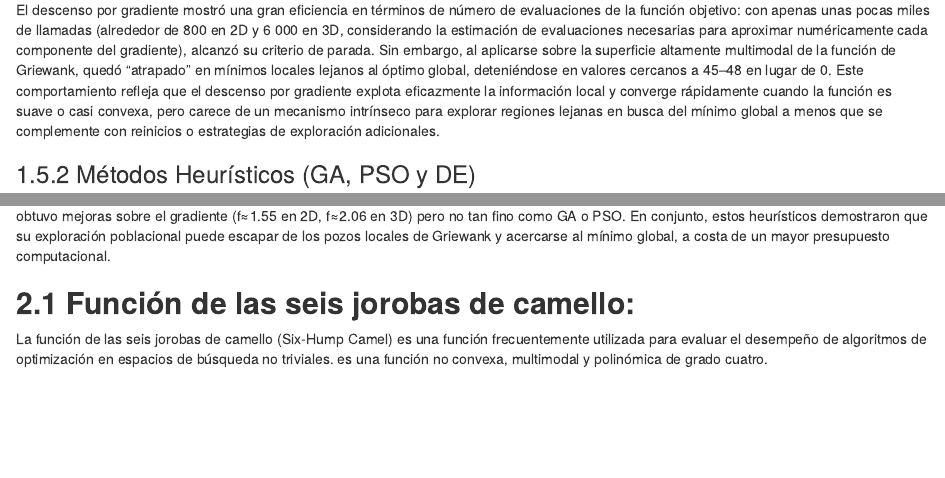
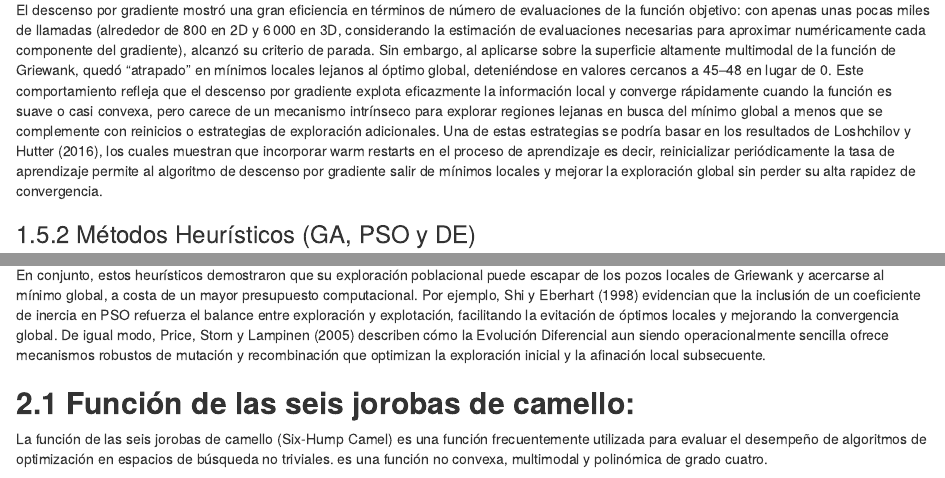
Before and after one commit to AlejandroTorradoCalderon/Optimizacion-heuristica-RNA, an R Markdown document (Trabajo1_final_final.Rmd): the page in a window 1100 px wide, from 7320 px down, and a second part further down, joined at a grey line. Rendered offline with R 4.5, knitr and Pandoc, with nearby package versions; some code elsewhere in the file could not run offline.

Commit message:
Update Trabajo1_final_final.Rmd
Mejoras en las conclusiones de griewank y citaciones de este

```diff
--- a/Trabajo1_final_final.Rmd
+++ b/Trabajo1_final_final.Rmd
@@ -792,11 +792,11 @@ cat("Valor Griewank:", first_best$fitness, "\n")
 
 ### 1.5.1 Descenso por Gradiente
 
-El descenso por gradiente mostró una gran eficiencia en términos de número de evaluaciones de la función objetivo: con apenas unas pocas miles de llamadas (alrededor de 800 en 2D y 6 000 en 3D, considerando la estimación de evaluaciones necesarias para aproximar numéricamente cada componente del gradiente), alcanzó su criterio de parada. Sin embargo, al aplicarse sobre la superficie altamente multimodal de la función de Griewank, quedó “atrapado” en mínimos locales lejanos al óptimo global, deteniéndose en valores cercanos a 45–48 en lugar de 0. Este comportamiento refleja que el descenso por gradiente explota eficazmente la información local y converge rápidamente cuando la función es suave o casi convexa, pero carece de un mecanismo intrínseco para explorar regiones lejanas en busca del mínimo global a menos que se complemente con reinicios o estrategias de exploración adicionales.
+El descenso por gradiente mostró una gran eficiencia en términos de número de evaluaciones de la función objetivo: con apenas unas pocas miles de llamadas (alrededor de 800 en 2D y 6 000 en 3D, considerando la estimación de evaluaciones necesarias para aproximar numéricamente cada componente del gradiente), alcanzó su criterio de parada. Sin embargo, al aplicarse sobre la superficie altamente multimodal de la función de Griewank, quedó “atrapado” en mínimos locales lejanos al óptimo global, deteniéndose en valores cercanos a 45–48 en lugar de 0. Este comportamiento refleja que el descenso por gradiente explota eficazmente la información local y converge rápidamente cuando la función es suave o casi convexa, pero carece de un mecanismo intrínseco para explorar regiones lejanas en busca del mínimo global a menos que se complemente con reinicios o estrategias de exploración adicionales. Una de estas estrategias se podría basar en los resultados de Loshchilov y Hutter (2016), los cuales muestran que incorporar warm restarts en el proceso de aprendizaje es decir, reinicializar periódicamente la tasa de aprendizaje permite al algoritmo de descenso por gradiente salir de mínimos locales y mejorar la exploración global sin perder su alta rapidez de convergencia.
 
 ### 1.5.2 Métodos Heurísticos (GA, PSO y DE)
 
-Los métodos heurísticos sacrificaron parte de la eficiencia local para ganar capacidad exploratoria global. El **Algoritmo Genético (GA)**, con poblaciones de 100 individuos durante 200 generaciones en 2D (≈20 000 evaluaciones) y de 150 durante 300 en 3D (≈45 000 evaluaciones), logró los valores finales más cercanos a cero (f≈1.1×10⁻⁴ en 2D y f≈0.028 en 3D). El **PSO**, con entre 7 000 y 8 000 evaluaciones, alcanzó también soluciones de alta calidad (f≈0.005 en 2D y f≈0.012 en 3D). La **Evolución Diferencial (DE)**, con un coste moderado de unas 8 000 evaluaciones, obtuvo mejoras sobre el gradiente (f≈1.55 en 2D, f≈2.06 en 3D) pero no tan fino como GA o PSO. En conjunto, estos heurísticos demostraron que su exploración poblacional puede escapar de los pozos locales de Griewank y acercarse al mínimo global, a costa de un mayor presupuesto computacional.
+Los métodos heurísticos sacrificaron parte de la eficiencia local para ganar capacidad exploratoria global. El **Algoritmo Genético (GA)**, con poblaciones de 100 individuos durante 200 generaciones en 2D (≈20 000 evaluaciones) y de 150 durante 300 en 3D (≈45 000 evaluaciones), logró los valores finales más cercanos a cero (f≈1.1×10⁻⁴ en 2D y f≈0.028 en 3D). **El PSO**, con entre 7 000 y 8 000 evaluaciones, alcanzó también soluciones de alta calidad (f≈0.005 en 2D y f≈0.012 en 3D). La **Evolución Diferencial (DE)**, con un coste moderado de unas 8 000 evaluaciones, obtuvo mejoras sobre el gradiente (f≈1.55 en 2D, f≈2.06 en 3D) pero no tan fino como GA o PSO. En conjunto, estos heurísticos demostraron que su exploración poblacional puede escapar de los pozos locales de Griewank y acercarse al mínimo global, a costa de un mayor presupuesto computacional. Por ejemplo, Shi y Eberhart (1998) evidencian que la inclusión de un coeficiente de inercia en PSO refuerza el balance entre exploración y explotación, facilitando la evitación de óptimos locales y mejorando la convergencia global. De igual modo, Price, Storn y Lampinen (2005) describen cómo la Evolución Diferencial aun siendo operacionalmente sencilla ofrece mecanismos robustos de mutación y recombinación que optimizan la exploración inicial y la afinación local subsecuente.
 
 
 
```
Also changed, not shown: Trabajo1_final_final.Rmd (3 more changed lines).
